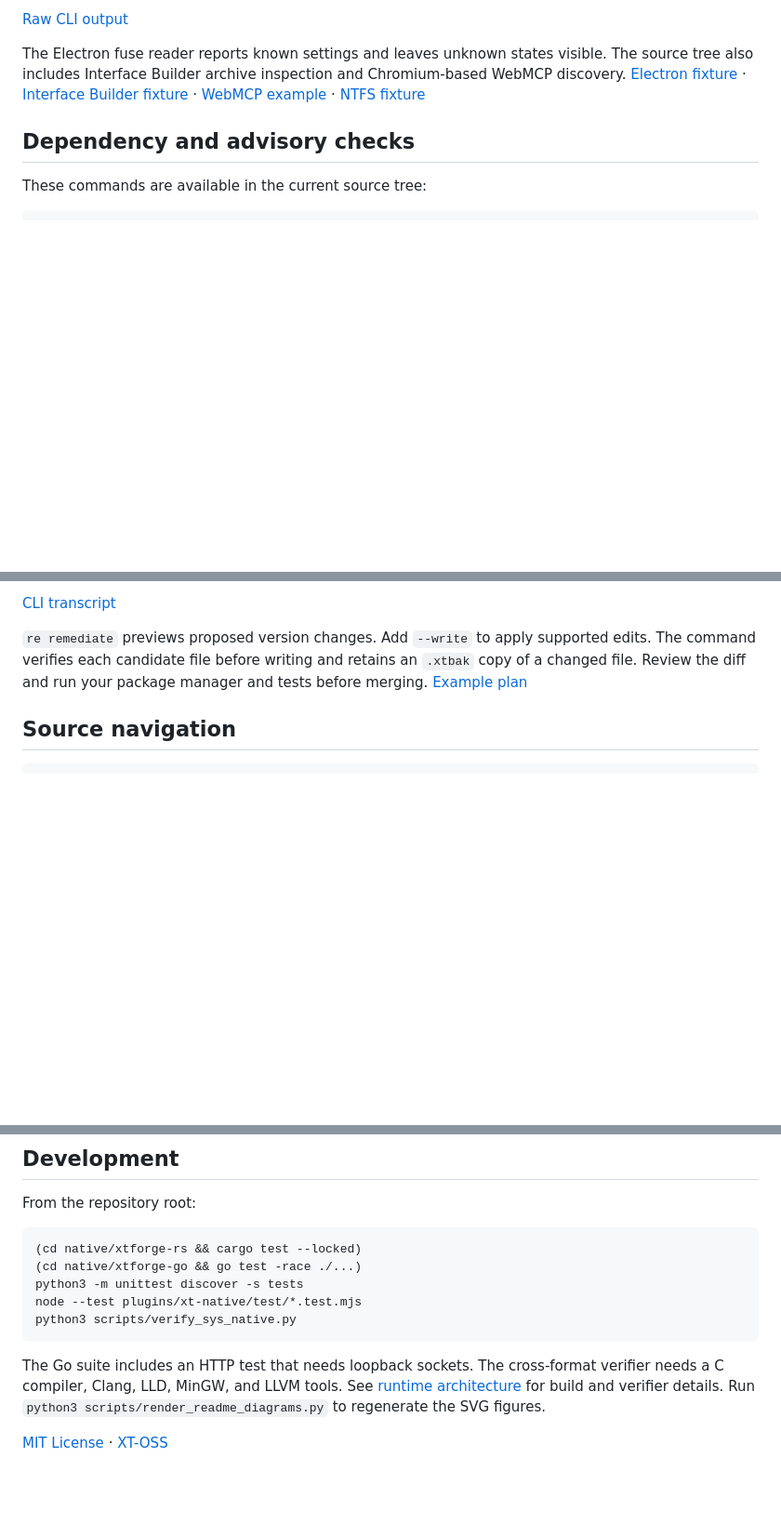
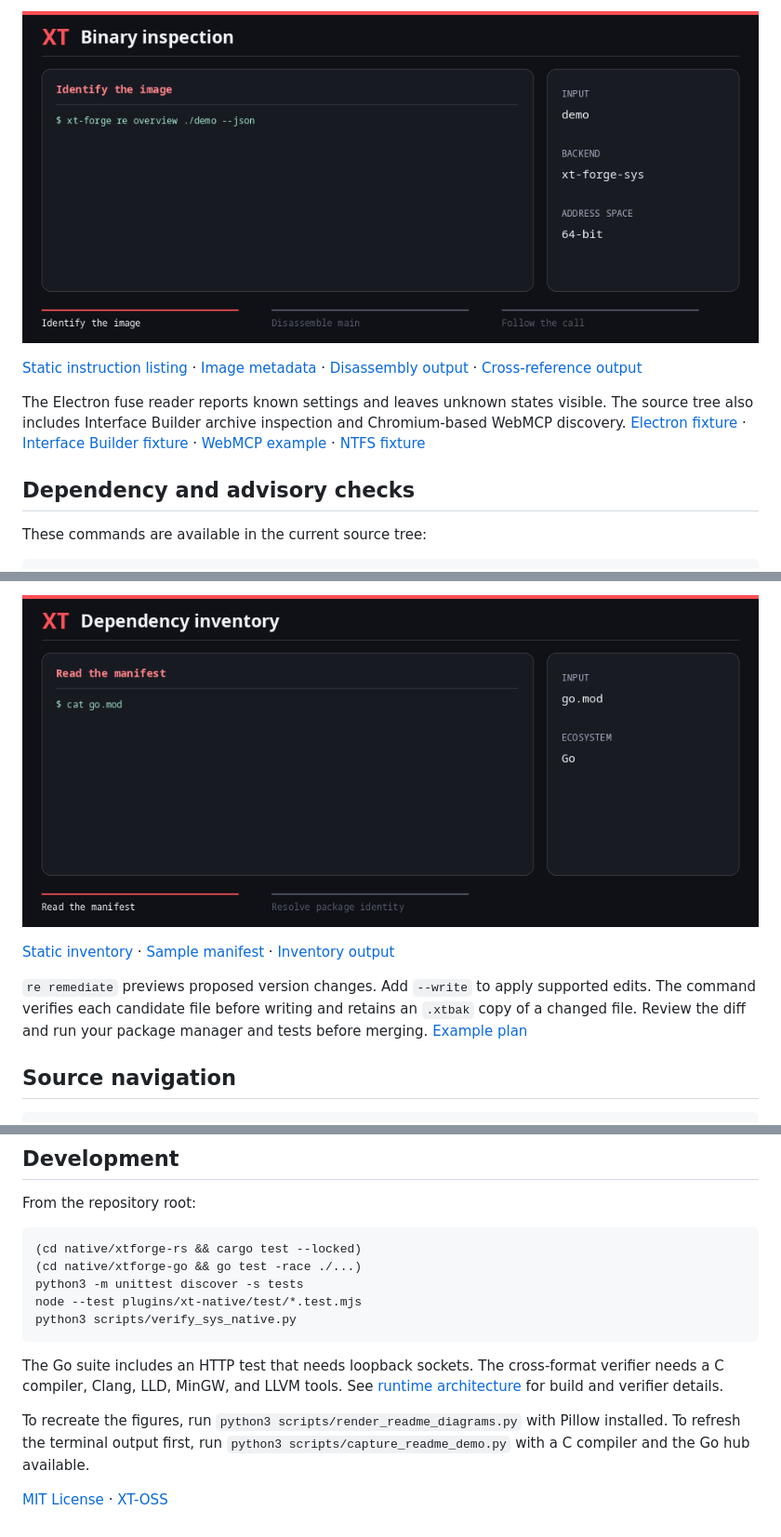
Before and after one commit to XtrComSu/xt-forge, a Markdown page: README.md, 3 parts joined by grey strips. Shown at 93% size. GitHub-like rendering; pictures changed too: docs/assets/release-review/binary-walkthrough.gif (added), docs/assets/release-review/dependency-walkthrough.gif (added); blank space fills up the shorter version.

Commit message:
Show binary inspection and dependency inventory in the README

````diff
--- a/README.md
+++ b/README.md
@@ -105,5 +105,7 @@ xt-forge re xrefs-native ./demo --target increment --json
 
-[Raw CLI output](docs/assets/release-review/disassembly.txt)
+![Animated terminal walkthrough showing ELF metadata, disassembly of main, and the direct call to increment](docs/assets/release-review/binary-walkthrough.gif)
+
+[Static instruction listing](docs/assets/release-review/disassembly.svg) · [Image metadata](docs/assets/release-review/overview.txt) · [Disassembly output](docs/assets/release-review/disassembly.txt) · [Cross-reference output](docs/assets/release-review/references.txt)
 
 The Electron fuse reader reports known settings and leaves unknown states visible. The source tree also includes Interface Builder archive inspection and Chromium-based WebMCP discovery. [Electron fixture](docs/assets/session-captures/07-fuses.txt) · [Interface Builder fixture](docs/assets/session-captures/08-nib.txt) · [WebMCP example](docs/assets/session-captures/09-webmcp.txt) · [NTFS fixture](docs/assets/session-captures/11-ntfs.txt)
 
@@ -123,5 +125,7 @@ xt-forge re remediate .
 
-[CLI transcript](docs/assets/release-review/dependencies.txt)
+![Animated terminal walkthrough showing a Go manifest and the resolved dependency inventory](docs/assets/release-review/dependency-walkthrough.gif)
+
+[Static inventory](docs/assets/release-review/dependencies.svg) · [Sample manifest](docs/assets/release-review/manifest.txt) · [Inventory output](docs/assets/release-review/dependencies.txt)
 
 `re remediate` previews proposed version changes. Add `--write` to apply supported edits. The command verifies each candidate file before writing and retains an `.xtbak` copy of a changed file. Review the diff and run your package manager and tests before merging. [Example plan](docs/assets/session-captures/03-remediate-dry.txt)
 
@@ -189,6 +193,8 @@ node --test plugins/xt-native/test/*.test.mjs
 python3 scripts/verify_sys_native.py
 ```
 
-The Go suite includes an HTTP test that needs loopback sockets. The cross-format verifier needs a C compiler, Clang, LLD, MinGW, and LLVM tools. See [runtime architecture](docs/ARCHITECTURE-RUST-GO.md) for build and verifier details. Run `python3 scripts/render_readme_diagrams.py` to regenerate the SVG figures.
+The Go suite includes an HTTP test that needs loopback sockets. The cross-format verifier needs a C compiler, Clang, LLD, MinGW, and LLVM tools. See [runtime architecture](docs/ARCHITECTURE-RUST-GO.md) for build and verifier details.
+
+To recreate the figures, run `python3 scripts/render_readme_diagrams.py` with Pillow installed. To refresh the terminal output first, run `python3 scripts/capture_readme_demo.py` with a C compiler and the Go hub available.
 
 [MIT License](LICENSE) · [XT-OSS](https://xtrcom.xyz)
````
Also changed, not shown: other parts of README.md (+3 -3 lines), CHANGELOG.md (+1 -1 lines), 9 other files.
